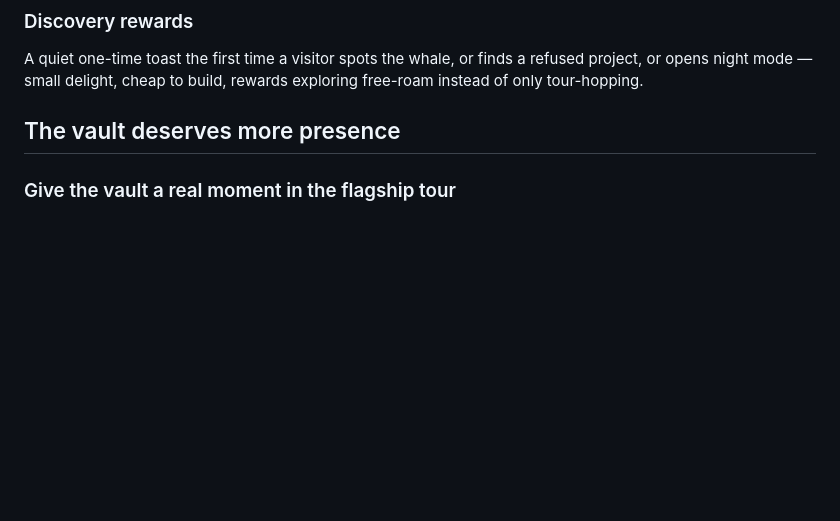
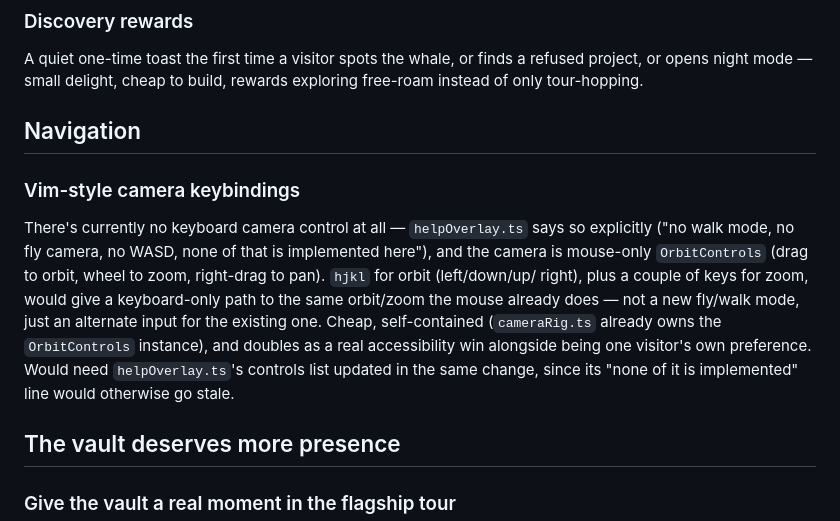
Before and after one commit to AndyRae/fed, a Markdown page: IDEAS.md, the part around the change. GitHub-like rendering; blank space fills up the shorter version.

Commit message:
Update ideas

```diff
--- a/IDEAS.md
+++ b/IDEAS.md
@@ -26,6 +26,22 @@ autoplay caution.
 A quiet one-time toast the first time a visitor spots the whale, or finds
 a refused project, or opens night mode — small delight, cheap to build,
 rewards exploring free-roam instead of only tour-hopping.
+
+## Navigation
+
+### Vim-style camera keybindings
+
+There's currently no keyboard camera control at all — `helpOverlay.ts`
+says so explicitly ("no walk mode, no fly camera, no WASD, none of that is
+implemented here"), and the camera is mouse-only `OrbitControls` (drag to
+orbit, wheel to zoom, right-drag to pan). `hjkl` for orbit (left/down/up/
+right), plus a couple of keys for zoom, would give a keyboard-only path to
+the same orbit/zoom the mouse already does — not a new fly/walk mode, just
+an alternate input for the existing one. Cheap, self-contained
+(`cameraRig.ts` already owns the `OrbitControls` instance), and doubles as
+a real accessibility win alongside being one visitor's own preference.
+Would need `helpOverlay.ts`'s controls list updated in the same change,
+since its "none of it is implemented" line would otherwise go stale.
 
 ## The vault deserves more presence
 
```
